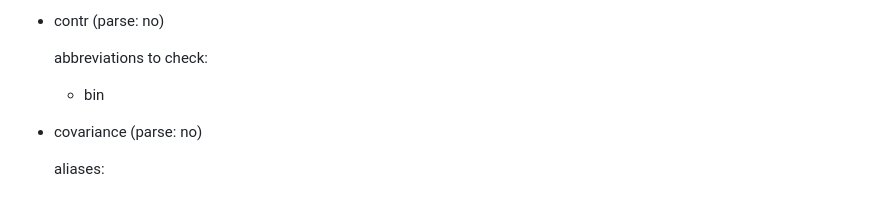
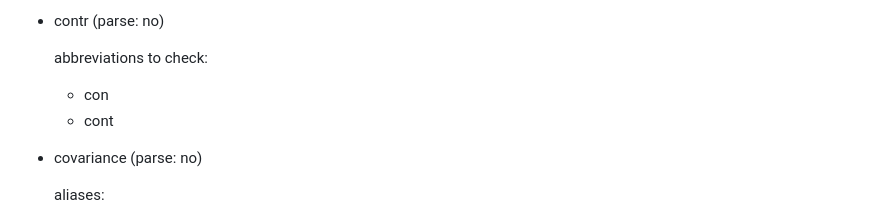
Before and after one commit to metrumresearchgroup/nmrec, a Markdown page: docs/records.md, the part around the change. GitHub-like rendering.

Commit message:
records.md: correct candidate abbreviations for contr

```diff
--- a/docs/records.md
+++ b/docs/records.md
@@ -95,7 +95,8 @@ omega, sigma, table, and theta.
  * contr (parse: no)
 
    abbreviations to check:
-   * bin
+   * con
+   * cont
 
  * covariance (parse: no)
 
```
